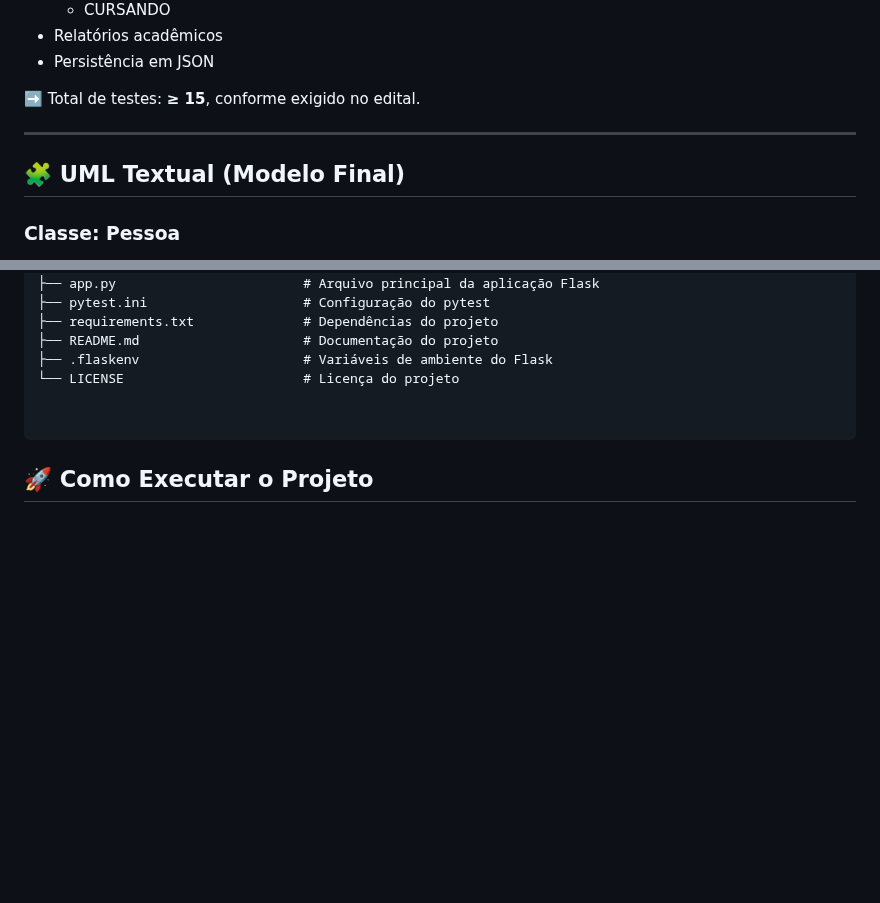
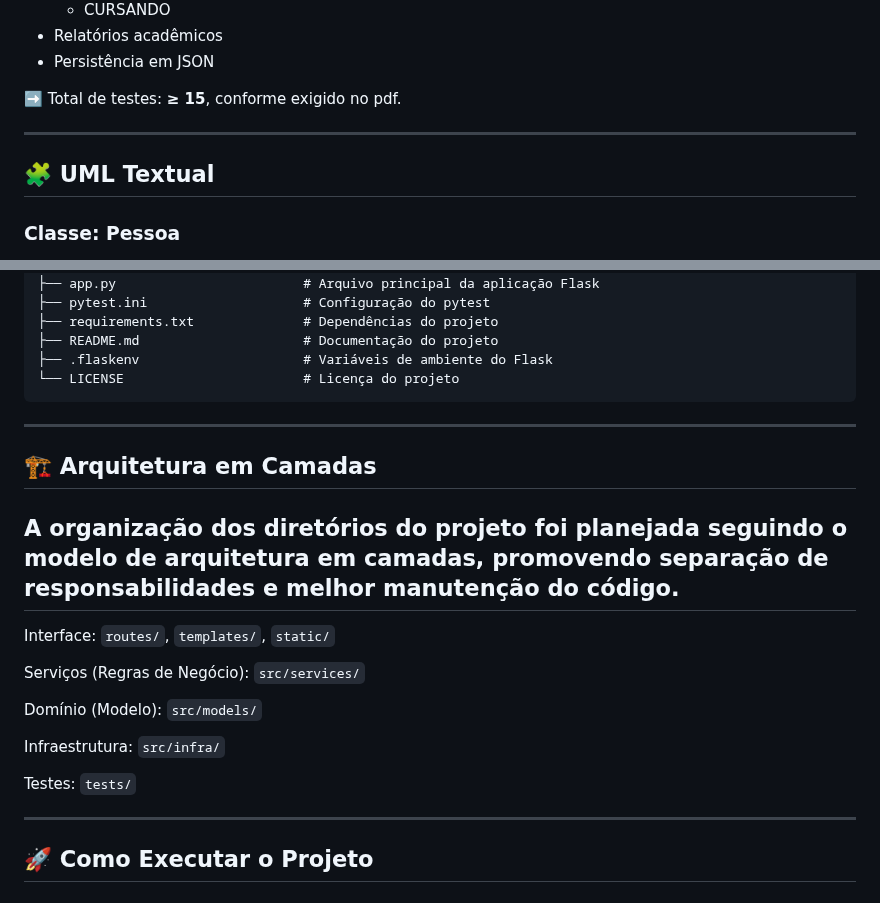
Before and after one commit to LeoncioFerreira/Gerenciador-de-Cursos-e-Alunos, a Markdown page: README.md, 2 parts joined by grey strips. Drawn GitHub-style; blank space fills up the shorter version.

Commit message:
Adiciona README final do projeto
Updated README with new sections and corrected text.

````diff
--- a/README.md
+++ b/README.md
@@ -88,11 +88,11 @@ O projeto possui **testes automatizados com pytest**, cobrindo:
 - Relatórios acadêmicos
 - Persistência em JSON
 
-➡️ Total de testes: **≥ 15**, conforme exigido no edital.
+➡️ Total de testes: **≥ 15**, conforme exigido no pdf.
 
 ---
 
-## 🧩 UML Textual (Modelo Final)
+## 🧩 UML Textual
 
 ### Classe: Pessoa
 - `nome`
@@ -273,9 +273,23 @@ Gerenciador-de-Cursos-e-Alunos/
 ├── README.md                     # Documentação do projeto
 ├── .flaskenv                     # Variáveis de ambiente do Flask
 └── LICENSE                       # Licença do projeto
+```
+---
+## 🏗️ Arquitetura em Camadas
 
+A organização dos diretórios do projeto foi planejada seguindo o modelo de arquitetura em camadas, promovendo separação de responsabilidades e melhor manutenção do código.
+---
+Interface: `routes/`, `templates/`, `static/`
 
-```
+Serviços (Regras de Negócio): `src/services/`
+
+Domínio (Modelo): `src/models/`
+
+Infraestrutura: `src/infra/`
+
+Testes: `tests/`
+
+---
 ## 🚀 Como Executar o Projeto
 
 A seguir estão as instruções completas para instalar dependências, ativar ambiente virtual e executar os testes automatizados do projeto.
````
Also changed, not shown: other parts of README.md (+2 -3 lines).
